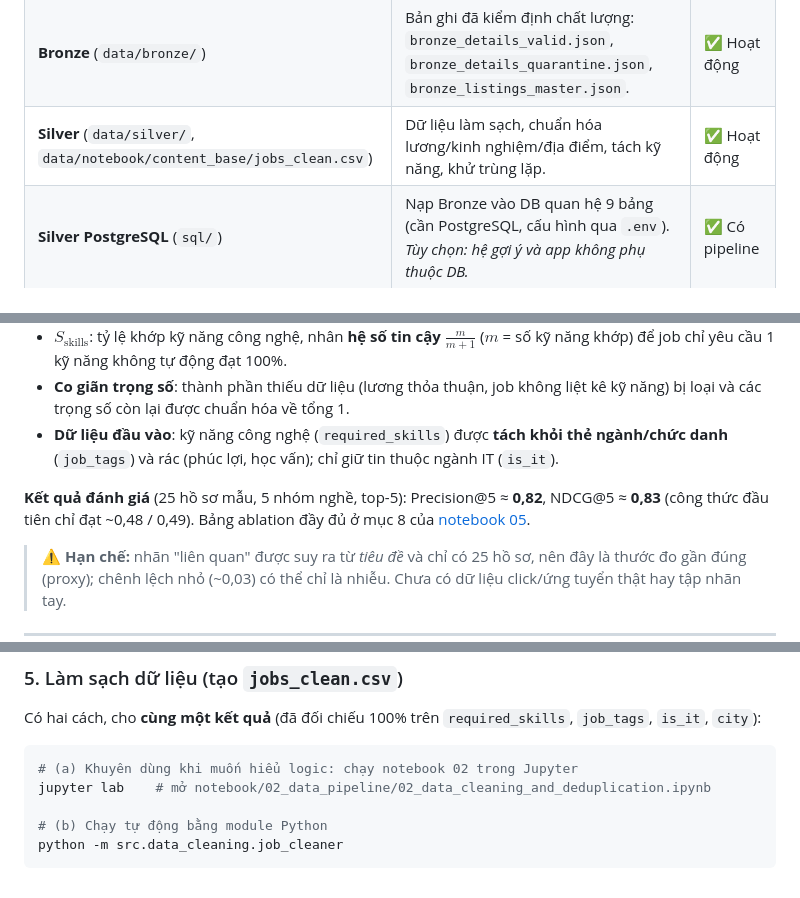
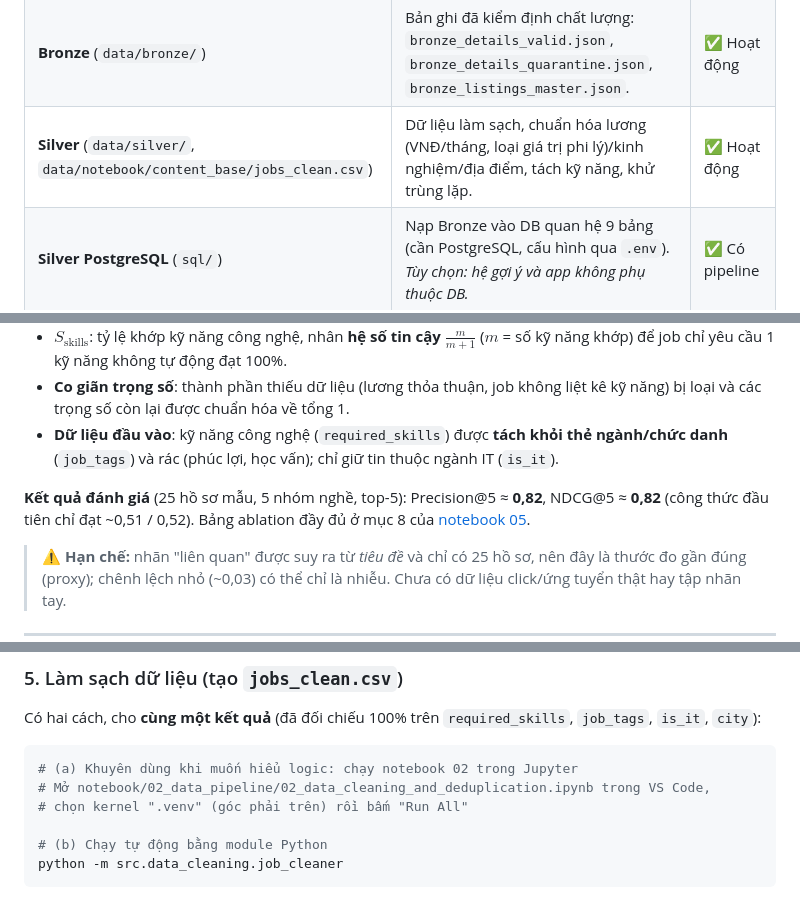
Before and after one commit to doanquangminh14/IT-Job-Market-Intelligence, a Markdown page: README.md, 3 parts joined by grey strips. Rendered like a GitHub page.

````diff
--- a/README.md
+++ b/README.md
@@ -36,7 +36,7 @@ flowchart LR
 | :--- | :--- | :--- |
 | **Raw** (`data/raw/`) | JSON gốc bất biến theo ngày, gồm `listings/` (sổ trạng thái pending/success/failed) và `details/`. | ✅ Hoạt động |
 | **Bronze** (`data/bronze/`) | Bản ghi đã kiểm định chất lượng: `bronze_details_valid.json`, `bronze_details_quarantine.json`, `bronze_listings_master.json`. | ✅ Hoạt động |
-| **Silver** (`data/silver/`, `data/notebook/content_base/jobs_clean.csv`) | Dữ liệu làm sạch, chuẩn hóa lương/kinh nghiệm/địa điểm, tách kỹ năng, khử trùng lặp. | ✅ Hoạt động |
+| **Silver** (`data/silver/`, `data/notebook/content_base/jobs_clean.csv`) | Dữ liệu làm sạch, chuẩn hóa lương (VNĐ/tháng, loại giá trị phi lý)/kinh nghiệm/địa điểm, tách kỹ năng, khử trùng lặp. | ✅ Hoạt động |
 | **Silver PostgreSQL** (`sql/`) | Nạp Bronze vào DB quan hệ 9 bảng (cần PostgreSQL, cấu hình qua `.env`). *Tùy chọn: hệ gợi ý và app không phụ thuộc DB.* | ✅ Có pipeline |
 | **Gold** (`data/gold/`, `sql/schema_gold.sql`) | Bảng tổng hợp phục vụ phân tích. | 🟡 Mới có schema |
 
@@ -55,7 +55,7 @@ $$\text{Score} = 0{,}30\,S_{\text{skills}} + 0{,}40\,S_{\text{text}} + 0{,}10\,S
 - **Co giãn trọng số**: thành phần thiếu dữ liệu (lương thỏa thuận, job không liệt kê kỹ năng) bị loại và các trọng số còn lại được chuẩn hóa về tổng 1.
 - **Dữ liệu đầu vào**: kỹ năng công nghệ (`required_skills`) được **tách khỏi thẻ ngành/chức danh** (`job_tags`) và rác (phúc lợi, học vấn); chỉ giữ tin thuộc ngành IT (`is_it`).
 
-**Kết quả đánh giá** (25 hồ sơ mẫu, 5 nhóm nghề, top-5): Precision@5 ≈ **0,82**, NDCG@5 ≈ **0,83** (công thức đầu tiên chỉ đạt ~0,48 / 0,49). Bảng ablation đầy đủ ở mục 8 của [notebook 05](notebook/05_recommender/01_cbf_engine_and_evaluation.ipynb).
+**Kết quả đánh giá** (25 hồ sơ mẫu, 5 nhóm nghề, top-5): Precision@5 ≈ **0,82**, NDCG@5 ≈ **0,82** (công thức đầu tiên chỉ đạt ~0,51 / 0,52). Bảng ablation đầy đủ ở mục 8 của [notebook 05](notebook/05_recommender/01_cbf_engine_and_evaluation.ipynb).
 
 > ⚠️ **Hạn chế:** nhãn "liên quan" được suy ra từ *tiêu đề* và chỉ có 25 hồ sơ, nên đây là thước đo gần đúng (proxy); chênh lệch nhỏ (~0,03) có thể chỉ là nhiễu. Chưa có dữ liệu click/ứng tuyển thật hay tập nhãn tay.
 
@@ -99,7 +99,8 @@ Có hai cách, cho **cùng một kết quả** (đã đối chiếu 100% trên `
 
 ```powershell
 # (a) Khuyên dùng khi muốn hiểu logic: chạy notebook 02 trong Jupyter
-jupyter lab    # mở notebook/02_data_pipeline/02_data_cleaning_and_deduplication.ipynb
+# Mở notebook/02_data_pipeline/02_data_cleaning_and_deduplication.ipynb trong VS Code,
+# chọn kernel ".venv" (góc phải trên) rồi bấm "Run All"
 
 # (b) Chạy tự động bằng module Python
 python -m src.data_cleaning.job_cleaner
````
Also changed, not shown: notebook/README.md (+9 -9 lines).
